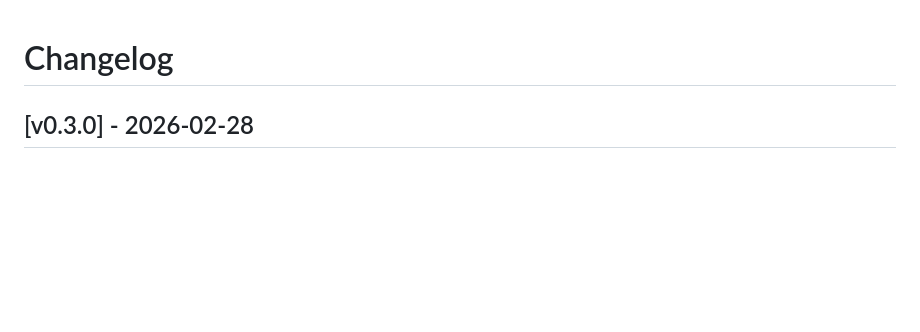
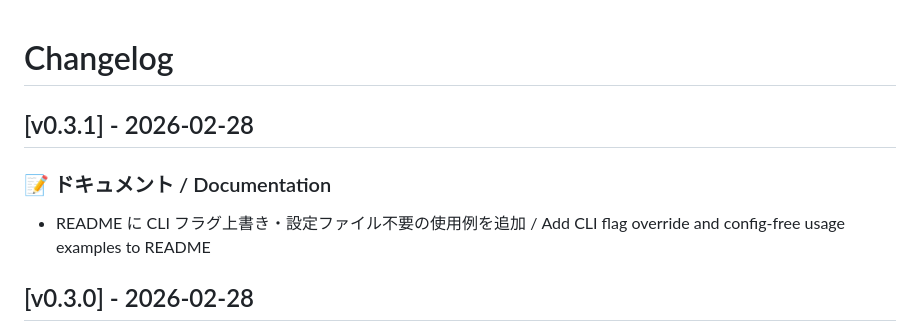
Before and after one commit to ousiassllc/Linterly, a Markdown page: CHANGELOG.md, the part around the change. GitHub-like rendering; blank space fills up the shorter version.

Commit message:
docs: v0.3.1 の changelog を追加

```diff
--- a/CHANGELOG.md
+++ b/CHANGELOG.md
@@ -1,4 +1,9 @@
 # Changelog
+
+## [v0.3.1] - 2026-02-28
+
+### 📝 ドキュメント / Documentation
+- README に CLI フラグ上書き・設定ファイル不要の使用例を追加 / Add CLI flag override and config-free usage examples to README
 
 ## [v0.3.0] - 2026-02-28
 
```
